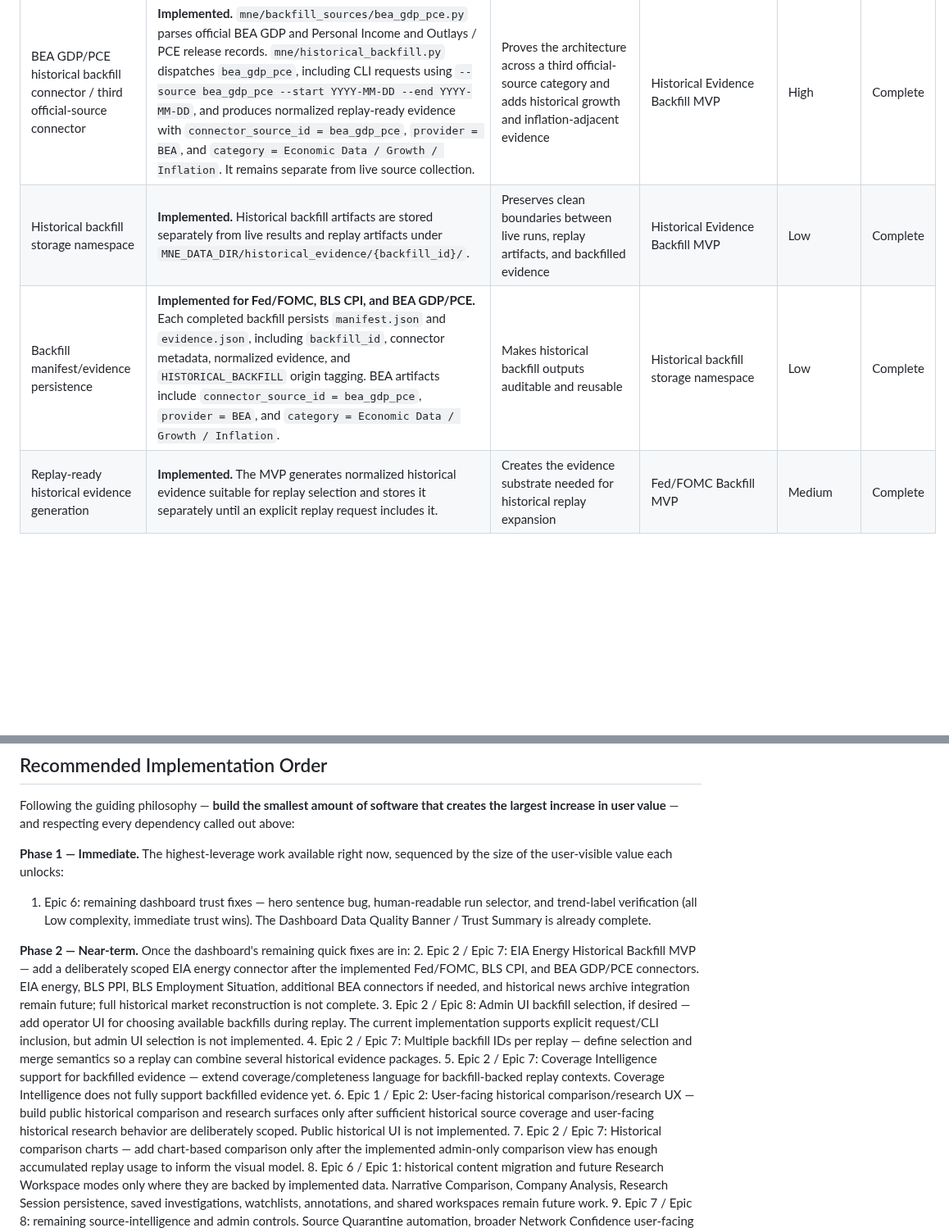
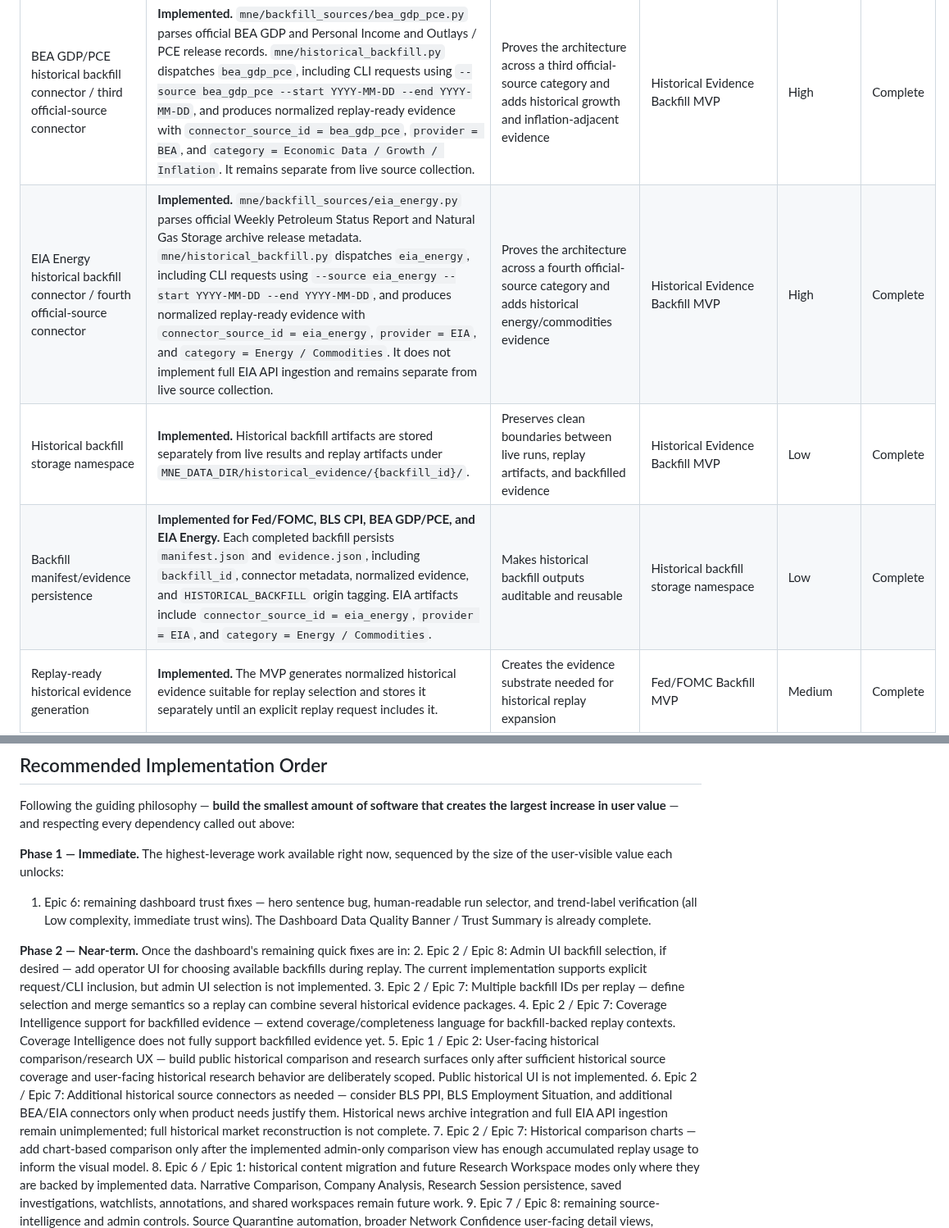
Before and after one commit to nexusunites/macro-narrative-engine, a Markdown page: docs/product_backlog.md, 2 parts joined by grey strips. Shown at 82% size. Drawn GitHub-style; blank space fills up the shorter version.

Commit message:
Update backlog for EIA Energy backfill MVP

```diff
--- a/docs/product_backlog.md
+++ b/docs/product_backlog.md
@@ -111,8 +112,9 @@ This is a summary for orientation only — each system's canonical reference is
 | Fed/FOMC Backfill MVP | **Implemented.** `mne/backfill_sources/fed_fomc.py` implements the first historical source connector against Fed/FOMC post-meeting statements; `mne/backfill_sources/__init__.py` registers the source package. The MVP produces normalized, replay-ready historical evidence from public Fed/FOMC communications while avoiding live source collection, news archives, paywall complexity, and replay mutation. | First real historical evidence beyond MNE's live capture window, now available to explicitly requested Historical Replay backfill inclusion | Historical Evidence Backfill MVP | High | Complete |
 | BLS CPI historical backfill connector / second official-source connector | **Implemented.** The BLS Inflation Historical Backfill MVP parses official BLS CPI/inflation release archive records and produces normalized, replay-ready historical evidence. This is the second official-source category after Fed/FOMC and remains separate from live source collection. BLS PPI and Employment Situation connectors are not implemented. | Proves the backfill architecture across a second official-source category and adds historical inflation evidence | Historical Evidence Backfill MVP | High | Complete |
 | BEA GDP/PCE historical backfill connector / third official-source connector | **Implemented.** `mne/backfill_sources/bea_gdp_pce.py` parses official BEA GDP and Personal Income and Outlays / PCE release records. `mne/historical_backfill.py` dispatches `bea_gdp_pce`, including CLI requests using `--source bea_gdp_pce --start YYYY-MM-DD --end YYYY-MM-DD`, and produces normalized replay-ready evidence with `connector_source_id = bea_gdp_pce`, `provider = BEA`, and `category = Economic Data / Growth / Inflation`. It remains separate from live source collection. | Proves the architecture across a third official-source category and adds historical growth and inflation-adjacent evidence | Historical Evidence Backfill MVP | High | Complete |
+| EIA Energy historical backfill connector / fourth official-source connector | **Implemented.** `mne/backfill_sources/eia_energy.py` parses official Weekly Petroleum Status Report and Natural Gas Storage archive release metadata. `mne/historical_backfill.py` dispatches `eia_energy`, including CLI requests using `--source eia_energy --start YYYY-MM-DD --end YYYY-MM-DD`, and produces normalized replay-ready evidence with `connector_source_id = eia_energy`, `provider = EIA`, and `category = Energy / Commodities`. It does not implement full EIA API ingestion and remains separate from live source collection. | Proves the architecture across a fourth official-source category and adds historical energy/commodities evidence | Historical Evidence Backfill MVP | High | Complete |
 | Historical backfill storage namespace | **Implemented.** Historical backfill artifacts are stored separately from live results and replay artifacts under `MNE_DATA_DIR/historical_evidence/{backfill_id}/`. | Preserves clean boundaries between live runs, replay artifacts, and backfilled evidence | Historical Evidence Backfill MVP | Low | Complete |
-| Backfill manifest/evidence persistence | **Implemented for Fed/FOMC, BLS CPI, and BEA GDP/PCE.** Each completed backfill persists `manifest.json` and `evidence.json`, including `backfill_id`, connector metadata, normalized evidence, and `HISTORICAL_BACKFILL` origin tagging. BEA artifacts include `connector_source_id = bea_gdp_pce`, `provider = BEA`, and `category = Economic Data / Growth / Inflation`. | Makes historical backfill outputs auditable and reusable | Historical backfill storage namespace | Low | Complete |
+| Backfill manifest/evidence persistence | **Implemented for Fed/FOMC, BLS CPI, BEA GDP/PCE, and EIA Energy.** Each completed backfill persists `manifest.json` and `evidence.json`, including `backfill_id`, connector metadata, normalized evidence, and `HISTORICAL_BACKFILL` origin tagging. EIA artifacts include `connector_source_id = eia_energy`, `provider = EIA`, and `category = Energy / Commodities`. | Makes historical backfill outputs auditable and reusable | Historical backfill storage namespace | Low | Complete |
 | Replay-ready historical evidence generation | **Implemented.** The MVP generates normalized historical evidence suitable for replay selection and stores it separately until an explicit replay request includes it. | Creates the evidence substrate needed for historical replay expansion | Fed/FOMC Backfill MVP | Medium | Complete |
 | Historical Backfill Replay Integration | **Implemented.** `ReplayRequest` supports optional `backfill_id` and `include_backfilled_evidence`; the CLI supports `--backfill-id` and `--include-backfilled`. When requested, replay includes already-created backfilled evidence using `published_at <= evidence_cutoff`, dedupes it with live persisted evidence by `evidence_id`, lets live evidence win collisions, records backfilled/live/total evidence counts plus source/provenance metadata, and keeps live results and backfill files unchanged. Backfilled evidence appears in replay accepted evidence with `evidence_origin = HISTORICAL_BACKFILL`; no network/source fetching occurs during replay. | Lets replay consume cached historical evidence for dates outside the live evidence window | Historical Evidence Backfill MVP, Fed/FOMC Backfill MVP, Historical Replay foundation (done) | High | Complete |
 | Replay compatibility for BLS backfilled evidence | **Implemented.** Explicitly selected BLS CPI backfills use the existing replay cutoff, deduplication, provenance, accepted-evidence, and isolation behavior. Replay artifacts containing BLS CPI evidence can be opened in Historical Research and compared in the admin-only Historical Comparison View. | Makes the second official-source backfill usable throughout the implemented replay inspection flow | BLS Inflation Historical Backfill MVP, Historical Backfill Replay Integration (done) | Medium | Complete |
@@ -349,11 +352,11 @@ Following the guiding philosophy — **build the smallest amount of software tha
 1. Epic 6: remaining dashboard trust fixes — hero sentence bug, human-readable run selector, and trend-label verification (all Low complexity, immediate trust wins). The Dashboard Data Quality Banner / Trust Summary is already complete.
 
 **Phase 2 — Near-term.** Once the dashboard's remaining quick fixes are in:
-2. Epic 2 / Epic 7: EIA Energy Historical Backfill MVP — add a deliberately scoped EIA energy connector after the implemented Fed/FOMC, BLS CPI, and BEA GDP/PCE connectors. EIA energy, BLS PPI, BLS Employment Situation, additional BEA connectors if needed, and historical news archive integration remain future; full historical market reconstruction is not complete.
-3. Epic 2 / Epic 8: Admin UI backfill selection, if desired — add operator UI for choosing available backfills during replay. The current implementation supports explicit request/CLI inclusion, but admin UI selection is not implemented.
-4. Epic 2 / Epic 7: Multiple backfill IDs per replay — define selection and merge semantics so a replay can combine several historical evidence packages.
-5. Epic 2 / Epic 7: Coverage Intelligence support for backfilled evidence — extend coverage/completeness language for backfill-backed replay contexts. Coverage Intelligence does not fully support backfilled evidence yet.
-6. Epic 1 / Epic 2: User-facing historical comparison/research UX — build public historical comparison and research surfaces only after sufficient historical source coverage and user-facing historical research behavior are deliberately scoped. Public historical UI is not implemented.
+2. Epic 2 / Epic 8: Admin UI backfill selection, if desired — add operator UI for choosing available backfills during replay. The current implementation supports explicit request/CLI inclusion, but admin UI selection is not implemented.
+3. Epic 2 / Epic 7: Multiple backfill IDs per replay — define selection and merge semantics so a replay can combine several historical evidence packages.
+4. Epic 2 / Epic 7: Coverage Intelligence support for backfilled evidence — extend coverage/completeness language for backfill-backed replay contexts. Coverage Intelligence does not fully support backfilled evidence yet.
+5. Epic 1 / Epic 2: User-facing historical comparison/research UX — build public historical comparison and research surfaces only after sufficient historical source coverage and user-facing historical research behavior are deliberately scoped. Public historical UI is not implemented.
+6. Epic 2 / Epic 7: Additional historical source connectors as needed — consider BLS PPI, BLS Employment Situation, and additional BEA/EIA connectors only when product needs justify them. Historical news archive integration and full EIA API ingestion remain unimplemented; full historical market reconstruction is not complete.
 7. Epic 2 / Epic 7: Historical comparison charts — add chart-based comparison only after the implemented admin-only comparison view has enough accumulated replay usage to inform the visual model.
 8. Epic 6 / Epic 1: historical content migration and future Research Workspace modes only where they are backed by implemented data. Narrative Comparison, Company Analysis, Research Session persistence, saved investigations, watchlists, annotations, and shared workspaces remain future work.
 9. Epic 7 / Epic 8: remaining source-intelligence and admin controls. Source Quarantine automation, broader Network Confidence user-facing detail views, historical/skipped-run browsing, version comparison, and temporal integrity audit tooling remain future work. Source Confidence Model, Network Confidence Model, Dashboard Trust Summary Network Confidence integration, Operations Center Network Confidence rollup integration, Source Reliability / Quarantine Tracking, Operations Center MVP, Historical Replay Admin Console, Historical Research Workspace Integration, Historical Backfill Replay Integration, and admin-only Historical Comparison View are already complete.
```
Also changed, not shown: other parts of docs/product_backlog.md (+8 -6 lines).
